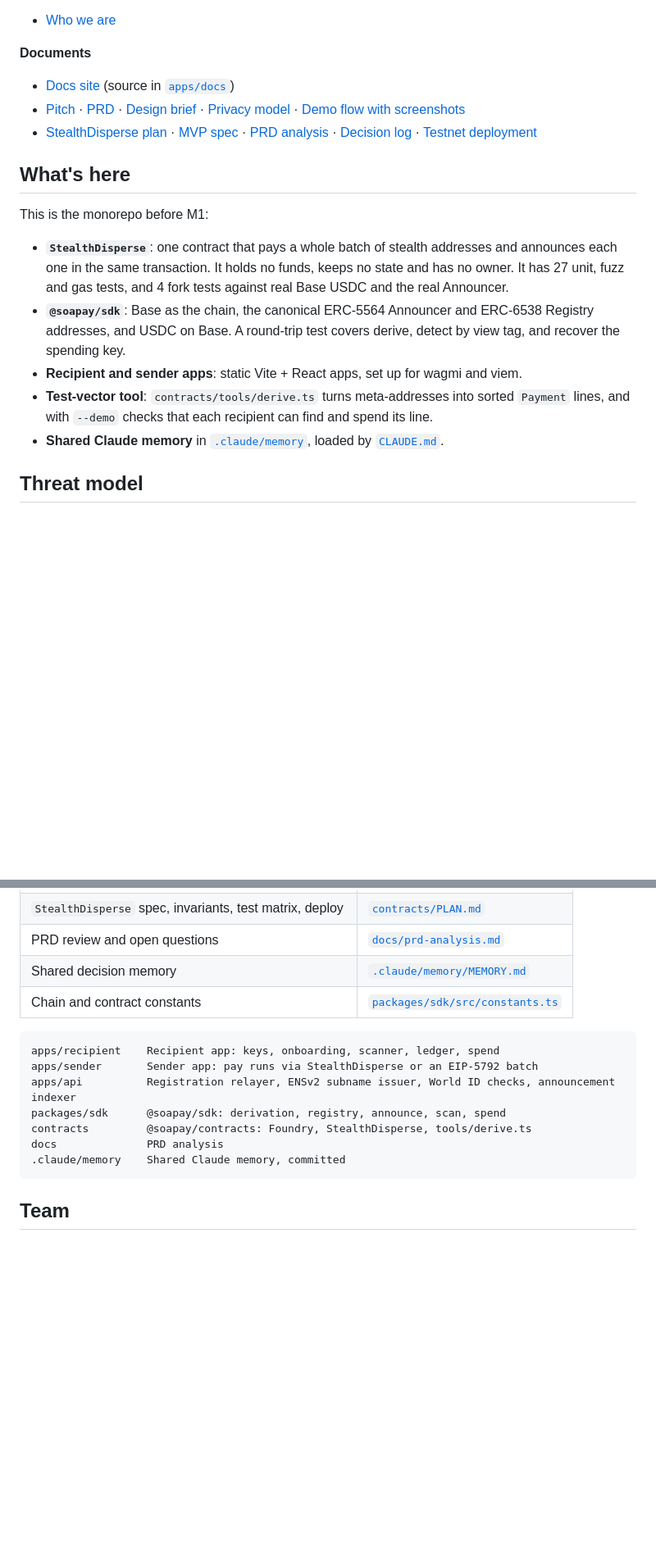
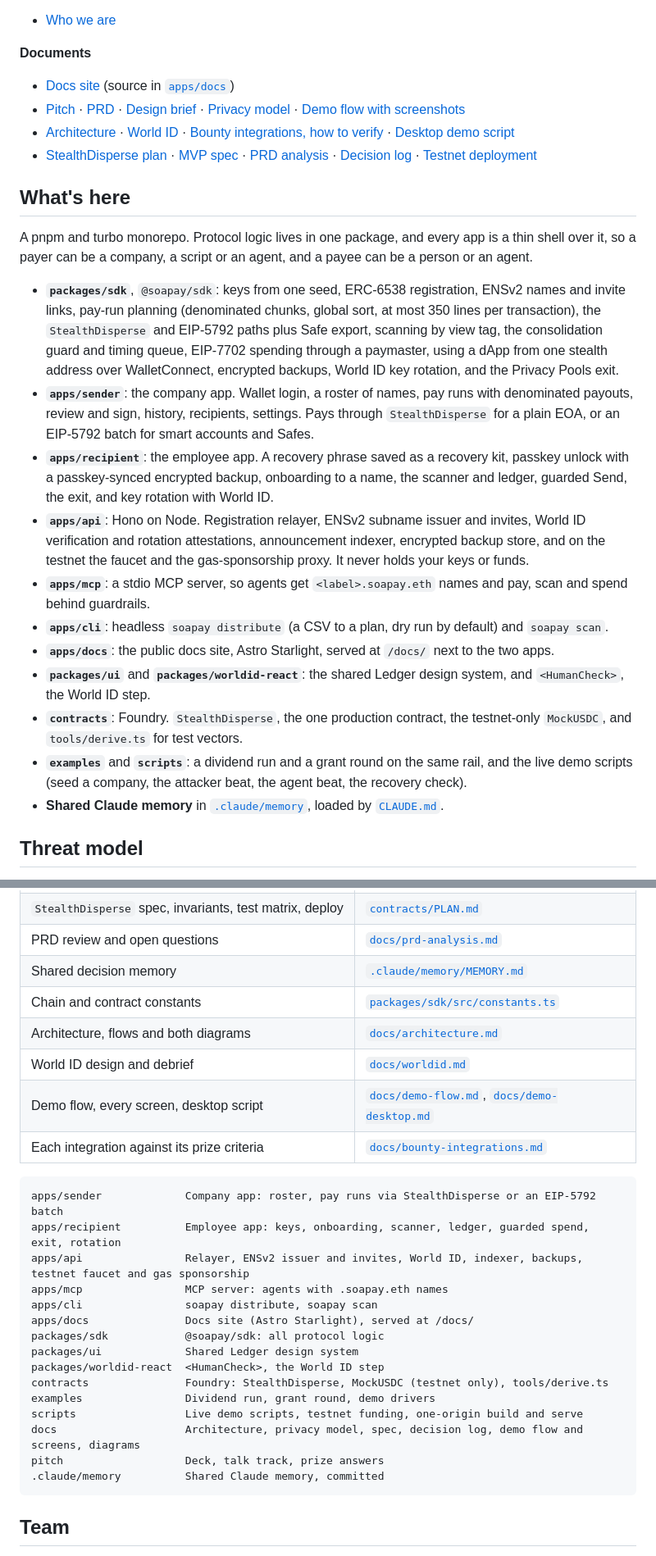
Before and after one commit to easonchai/soapay, a Markdown page: README.md, 2 parts joined by grey strips. Shown at 82% size. Drawn GitHub-style; blank space fills up the shorter version.

````diff
--- a/README.md
+++ b/README.md
@@ -76,16 +76,23 @@ Fluidkey and Umbra use the same ERC-5564 and ERC-6538 standards, and both hide y
 **Documents**
 - [Docs site](https://soapay.up.railway.app/docs/) (source in [`apps/docs`](apps/docs/README.md))
 - [Pitch](pitch/README.md) · [PRD](PRD.md) · [Design brief](DESIGN_BRIEF.md) · [Privacy model](docs/privacy-model.md) · [Demo flow with screenshots](docs/demo-flow.md)
+- [Architecture](docs/architecture.md) · [World ID](docs/worldid.md) · [Bounty integrations, how to verify](docs/bounty-integrations.md) · [Desktop demo script](docs/demo-desktop.md)
 - [StealthDisperse plan](contracts/PLAN.md) · [MVP spec](docs/mvp-spec.md) · [PRD analysis](docs/prd-analysis.md) · [Decision log](docs/decision-log.md) · [Testnet deployment](docs/testnet-deployment.md)
 
 ## What's here
 
-This is the monorepo before M1:
+A pnpm and turbo monorepo. Protocol logic lives in one package, and every app is a thin shell over it, so a payer can be a company, a script or an agent, and a payee can be a person or an agent.
 
-- **`StealthDisperse`**: one contract that pays a whole batch of stealth addresses and announces each one in the same transaction. It holds no funds, keeps no state and has no owner. It has 27 unit, fuzz and gas tests, and 4 fork tests against real Base USDC and the real Announcer.
-- **`@soapay/sdk`**: Base as the chain, the canonical ERC-5564 Announcer and ERC-6538 Registry addresses, and USDC on Base. A round-trip test covers derive, detect by view tag, and recover the spending key.
-- **Recipient and sender apps**: static Vite + React apps, set up for wagmi and viem.
-- **Test-vector tool**: `contracts/tools/derive.ts` turns meta-addresses into sorted `Payment` lines, and with `--demo` checks that each recipient can find and spend its line.
+- **`packages/sdk`**, `@soapay/sdk`: keys from one seed, ERC-6538 registration, ENSv2 names and invite links, pay-run planning (denominated chunks, global sort, at most 350 lines per transaction), the `StealthDisperse` and EIP-5792 paths plus Safe export, scanning by view tag, the consolidation guard and timing queue, EIP-7702 spending through a paymaster, using a dApp from one stealth address over WalletConnect, encrypted backups, World ID key rotation, and the Privacy Pools exit.
+- **`apps/sender`**: the company app. Wallet login, a roster of names, pay runs with denominated payouts, review and sign, history, recipients, settings. Pays through `StealthDisperse` for a plain EOA, or an EIP-5792 batch for smart accounts and Safes.
+- **`apps/recipient`**: the employee app. A recovery phrase saved as a recovery kit, passkey unlock with a passkey-synced encrypted backup, onboarding to a name, the scanner and ledger, guarded Send, the exit, and key rotation with World ID.
+- **`apps/api`**: Hono on Node. Registration relayer, ENSv2 subname issuer and invites, World ID verification and rotation attestations, announcement indexer, encrypted backup store, and on the testnet the faucet and the gas-sponsorship proxy. It never holds your keys or funds.
+- **`apps/mcp`**: a stdio MCP server, so agents get `<label>.soapay.eth` names and pay, scan and spend behind guardrails.
+- **`apps/cli`**: headless `soapay distribute` (a CSV to a plan, dry run by default) and `soapay scan`.
+- **`apps/docs`**: the public docs site, Astro Starlight, served at `/docs/` next to the two apps.
+- **`packages/ui`** and **`packages/worldid-react`**: the shared Ledger design system, and `<HumanCheck>`, the World ID step.
+- **`contracts`**: Foundry. `StealthDisperse`, the one production contract, the testnet-only `MockUSDC`, and `tools/derive.ts` for test vectors.
+- **`examples`** and **`scripts`**: a dividend run and a grant round on the same rail, and the live demo scripts (seed a company, the attacker beat, the agent beat, the recovery check).
 - **Shared Claude memory** in [`.claude/memory`](.claude/memory), loaded by [`CLAUDE.md`](CLAUDE.md).
 
 ## Threat model
@@ -329,15 +341,27 @@ Base Sepolia, chain `84532` (the live demo; [docs/testnet-deployment.md](docs/te
 | PRD review and open questions | [`docs/prd-analysis.md`](docs/prd-analysis.md) |
 | Shared decision memory | [`.claude/memory/MEMORY.md`](.claude/memory/MEMORY.md) |
 | Chain and contract constants | [`packages/sdk/src/constants.ts`](packages/sdk/src/constants.ts) |
+| Architecture, flows and both diagrams | [`docs/architecture.md`](docs/architecture.md) |
+| World ID design and debrief | [`docs/worldid.md`](docs/worldid.md) |
+| Demo flow, every screen, desktop script | [`docs/demo-flow.md`](docs/demo-flow.md), [`docs/demo-desktop.md`](docs/demo-desktop.md) |
+| Each integration against its prize criteria | [`docs/bounty-integrations.md`](docs/bounty-integrations.md) |
 
 ```text
-apps/recipient    Recipient app: keys, onboarding, scanner, ledger, spend
-apps/sender       Sender app: pay runs via StealthDisperse or an EIP-5792 batch
-apps/api          Registration relayer, ENSv2 subname issuer, World ID checks, announcement indexer
-packages/sdk      @soapay/sdk: derivation, registry, announce, scan, spend
-contracts         @soapay/contracts: Foundry, StealthDisperse, tools/derive.ts
-docs              PRD analysis
-.claude/memory    Shared Claude memory, committed
+apps/sender             Company app: roster, pay runs via StealthDisperse or an EIP-5792 batch
+apps/recipient          Employee app: keys, onboarding, scanner, ledger, guarded spend, exit, rotation
+apps/api                Relayer, ENSv2 issuer and invites, World ID, indexer, backups, testnet faucet and gas sponsorship
+apps/mcp                MCP server: agents with .soapay.eth names
+apps/cli                soapay distribute, soapay scan
+apps/docs               Docs site (Astro Starlight), served at /docs/
+packages/sdk            @soapay/sdk: all protocol logic
+packages/ui             Shared Ledger design system
+packages/worldid-react  <HumanCheck>, the World ID step
+contracts               Foundry: StealthDisperse, MockUSDC (testnet only), tools/derive.ts
+examples                Dividend run, grant round, demo drivers
+scripts                 Live demo scripts, testnet funding, one-origin build and serve
+docs                    Architecture, privacy model, spec, decision log, demo flow and screens, diagrams
+pitch                   Deck, talk track, prize answers
+.claude/memory          Shared Claude memory, committed
 ```
 
 ## Team
````
Also changed, not shown: other parts of README.md (+23 -18 lines).
